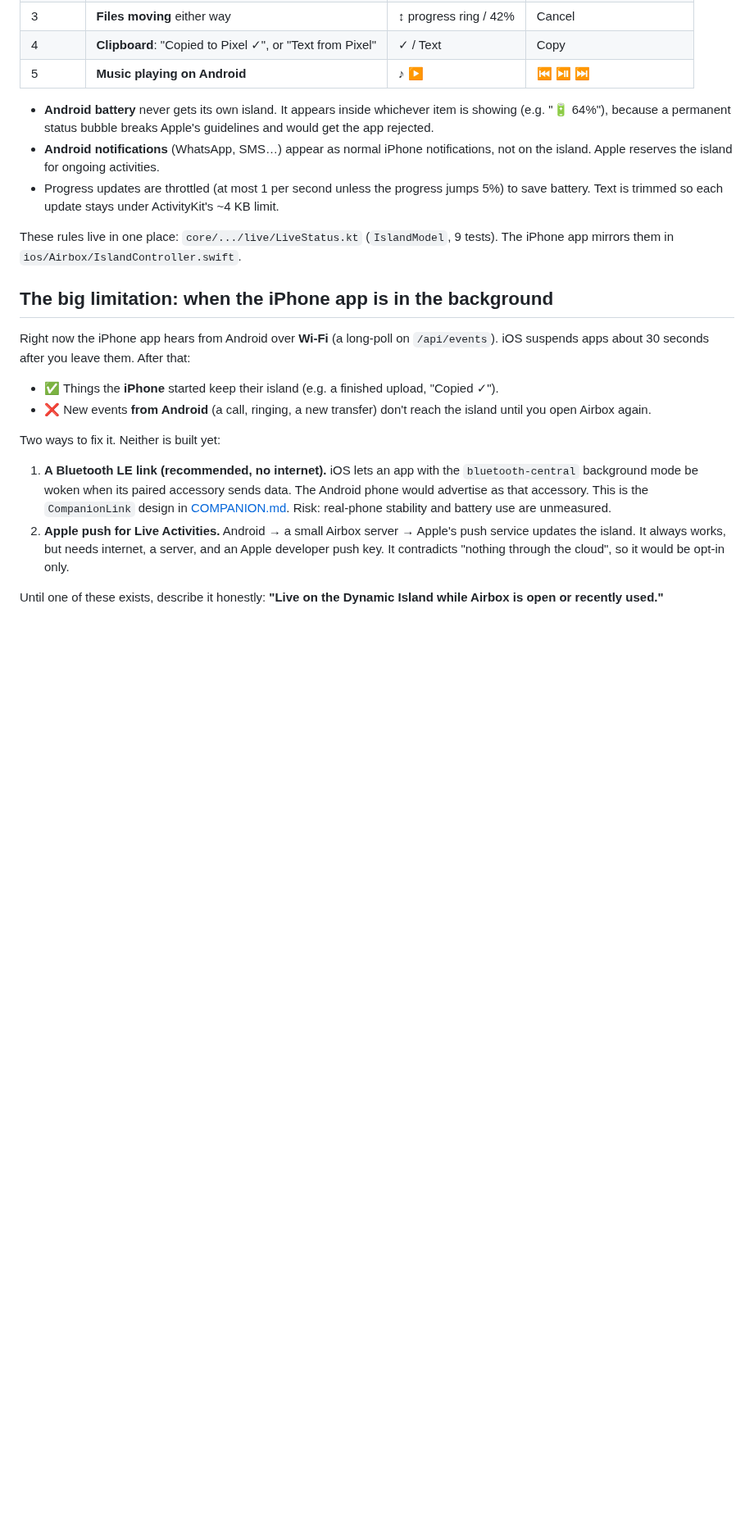
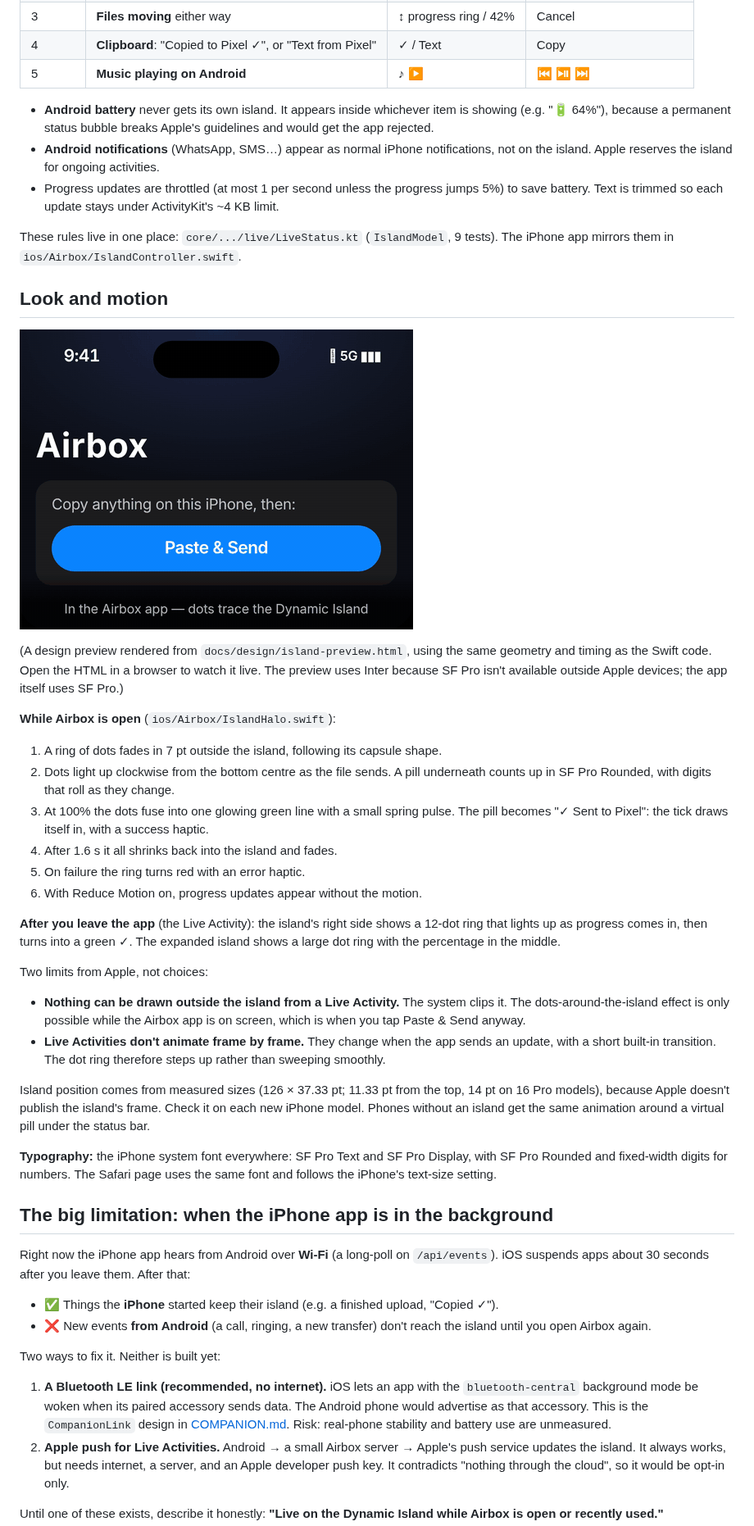
Before and after one commit to Ashik-ai-a/ora, a Markdown page: docs/DYNAMIC_ISLAND.md, the part around the change. Shown at 82% size. Drawn GitHub-style; pictures changed too: docs/design/island-animation.gif (added); blank space fills up the shorter version.

```diff
--- a/docs/DYNAMIC_ISLAND.md
+++ b/docs/DYNAMIC_ISLAND.md
@@ -47,6 +47,45 @@ time-bound things, ranked like this:
 
 These rules live in one place: `core/.../live/LiveStatus.kt` (`IslandModel`, 9 tests). The
 iPhone app mirrors them in `ios/Airbox/IslandController.swift`.
+
+## Look and motion
+
+![Island animation](design/island-animation.gif)
+
+(A design preview rendered from `docs/design/island-preview.html`, using the same geometry
+and timing as the Swift code. Open the HTML in a browser to watch it live. The preview uses
+Inter because SF Pro isn't available outside Apple devices; the app itself uses SF Pro.)
+
+**While Airbox is open** (`ios/Airbox/IslandHalo.swift`):
+1. A ring of dots fades in 7 pt outside the island, following its capsule shape.
+2. Dots light up clockwise from the bottom centre as the file sends. A pill underneath
+   counts up in SF Pro Rounded, with digits that roll as they change.
+3. At 100% the dots fuse into one glowing green line with a small spring pulse. The pill
+   becomes "✓ Sent to Pixel": the tick draws itself in, with a success haptic.
+4. After 1.6 s it all shrinks back into the island and fades.
+5. On failure the ring turns red with an error haptic.
+6. With Reduce Motion on, progress updates appear without the motion.
+
+**After you leave the app** (the Live Activity): the island's right side shows a 12-dot ring
+that lights up as progress comes in, then turns into a green ✓. The expanded island shows a
+large dot ring with the percentage in the middle.
+
+Two limits from Apple, not choices:
+- **Nothing can be drawn outside the island from a Live Activity.** The system clips it. The
+  dots-around-the-island effect is only possible while the Airbox app is on screen, which
+  is when you tap Paste & Send anyway.
+- **Live Activities don't animate frame by frame.** They change when the app sends an
+  update, with a short built-in transition. The dot ring therefore steps up rather than
+  sweeping smoothly.
+
+Island position comes from measured sizes (126 × 37.33 pt; 11.33 pt from the top, 14 pt on
+16 Pro models), because Apple doesn't publish the island's frame. Check it on each new
+iPhone model. Phones without an island get the same animation around a virtual pill under
+the status bar.
+
+**Typography:** the iPhone system font everywhere: SF Pro Text and SF Pro Display, with SF Pro
+Rounded and fixed-width digits for numbers. The Safari page uses the same font and follows
+the iPhone's text-size setting.
 
 ## The big limitation: when the iPhone app is in the background
 
```
Also changed, not shown: 9 other files.
